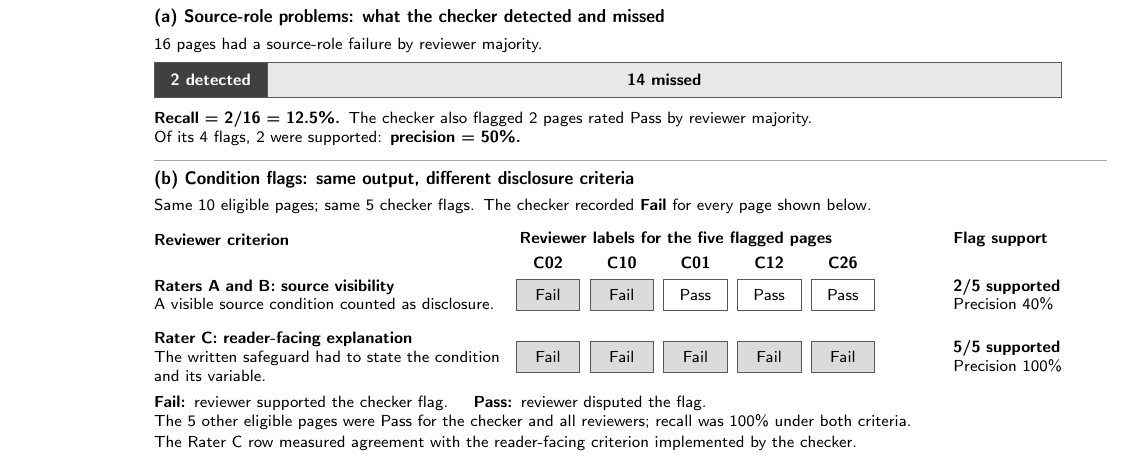
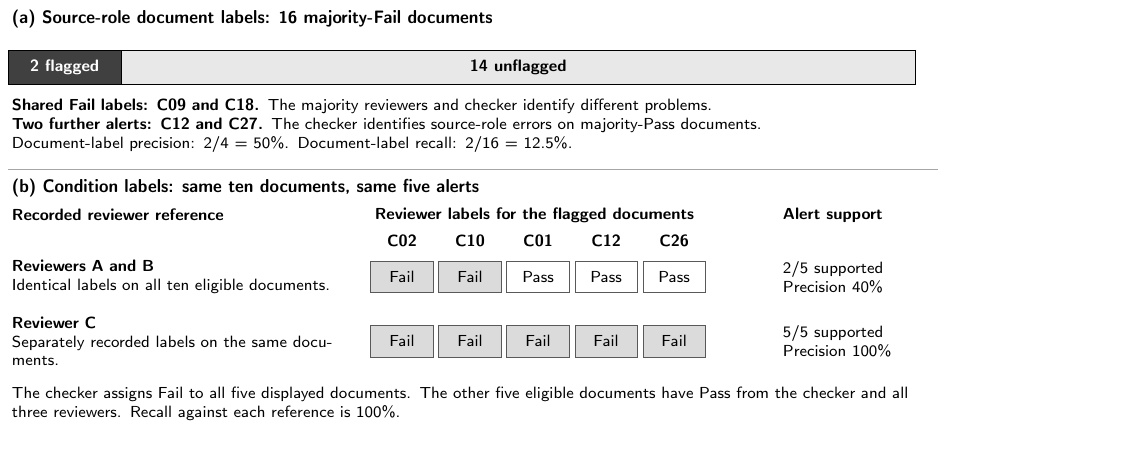
Before and after one commit to Meshaal-Mouawad/Paper_2_JSS, a LaTeX figure (figures/checker_results_standalone.tex, which reads figures/checker_results.tex): the whole page. Compiled offline with pdfLaTeX.

Commit message:
Update source-checker comparison figure for SCP evidence interpretation

```diff
--- a/figures/checker_results.tex
+++ b/figures/checker_results.tex
@@ -1,59 +1,39 @@
-% One results figure, two panels. All counts are generated from retained evidence.
-% Ordinary manuscript content: no BAJ or MES annotation/highlight commands.
 \begingroup
-\input{figures/checker_results_data.tex}
 \begin{tikzpicture}[x=1cm,y=1cm,
   font=\sffamily\footnotesize,
-  every node/.style={inner sep=0pt,outer sep=0pt},
+  every node/.style={inner sep=2pt,outer sep=0pt},
   heading/.style={anchor=west,font=\sffamily\small\bfseries},
-  note/.style={anchor=north west,align=left,text width=16.6cm},
-  cell/.style={draw=black!65,minimum width=1.12cm,minimum height=.55cm,font=\sffamily\footnotesize},
+  note/.style={anchor=north west,align=left,text width=16cm},
+  cell/.style={draw=black!65,minimum width=1.1cm,minimum height=.55cm},
   support/.style={cell,fill=black!14},
-  disputed/.style={cell,fill=white}
-]
-\path[use as bounding box] (0,-7.85) rectangle (16.8,.18);
-
-\node[heading] at (0,0) {(a) Source-role problems: what the checker detected and missed};
-\node[note] at (0,-.35) {\FigSourceProblemTotal{} pages had a source-role failure by reviewer majority.};
-\pgfmathsetmacro{\detectedwidth}{16*\FigSourceDetected/\FigSourceProblemTotal}
-\draw[fill=black!75,draw=black!65] (0,-1.4) rectangle (\detectedwidth,-.78);
-\draw[fill=black!9,draw=black!65] (\detectedwidth,-1.4) rectangle (16,-.78);
-\node[white,align=center,font=\sffamily\footnotesize\bfseries] at ({\detectedwidth/2},-1.09) {\FigSourceDetected{} detected};
-\node[align=center,font=\sffamily\footnotesize\bfseries] at ({(\detectedwidth+16)/2},-1.09) {\FigSourceMissed{} missed};
-\node[note] at (0,-1.65) {\textbf{Recall = \FigSourceDetected/\FigSourceProblemTotal{} = \FigSourceRecallPct\%.}
-  The checker also flagged \FigSourceExtraFlags{} pages rated Pass by reviewer majority.\par
-  Of its \FigSourceFlagTotal{} flags, \FigSourceDetected{} were supported: \textbf{precision = \FigSourcePrecisionPct\%.}};
-
-\draw[black!35] (0,-2.5)--(16.8,-2.5);
-\node[heading] at (0,-2.85) {(b) Condition flags: same output, different disclosure criteria};
-\node[note] at (0,-3.19) {Same \FigConditionEligible{} eligible pages; same \FigConditionFlags{} checker flags.
-  The checker recorded \textbf{Fail} for every page shown below.};
-
-\node[anchor=west,font=\sffamily\footnotesize\bfseries] at (0,-3.91) {Reviewer criterion};
-\node[anchor=west,font=\sffamily\footnotesize\bfseries] at (6.45,-3.91) {Reviewer labels for the five flagged pages};
-\node[anchor=west,font=\sffamily\footnotesize\bfseries] at (14.1,-3.91) {Flag support};
-\foreach \x/\cid in {6.95/\FigCaseOne,8.25/\FigCaseTwo,9.55/\FigCaseThree,10.85/\FigCaseFour,12.15/\FigCaseFive}{
-  \node[font=\sffamily\footnotesize\bfseries] at (\x,-4.32) {\cid};
+  disputed/.style={cell,fill=white}]
+\path[use as bounding box] (0,-7.35) rectangle (16.6,.2);
+\node[heading] at (0,0) {(a) Source-role document labels: 16 majority-Fail documents};
+\draw[fill=black!75] (0,-1.15) rectangle (2,-.55);
+\draw[fill=black!9] (2,-1.15) rectangle (16,-.55);
+\node[white,align=center,font=\sffamily\footnotesize\bfseries] at (1,-.85) {2 flagged};
+\node[align=center,font=\sffamily\footnotesize\bfseries] at (9,-.85) {14 unflagged};
+\node[note] at (0,-1.34) {\textbf{Shared Fail labels: C09 and C18.} The majority reviewers and checker identify different problems.\\
+\textbf{Two further alerts: C12 and C27.} The checker identifies source-role errors on majority-Pass documents.\\
+Document-label precision: 2/4 = 50\%. Document-label recall: 2/16 = 12.5\%.};
+\draw[black!35] (0,-2.65)--(16.4,-2.65);
+\node[heading] at (0,-2.98) {(b) Condition labels: same ten documents, same five alerts};
+\node[anchor=west,font=\sffamily\footnotesize\bfseries] at (0,-3.45) {Recorded reviewer reference};
+\node[anchor=west,font=\sffamily\footnotesize\bfseries] at (6.4,-3.45) {Reviewer labels for the flagged documents};
+\node[anchor=west,font=\sffamily\footnotesize\bfseries] at (13.6,-3.45) {Alert support};
+\foreach \x/\cid in {6.95/C02,8.15/C10,9.35/C01,10.55/C12,11.75/C26}{
+ \node[font=\sffamily\footnotesize\bfseries] at (\x,-3.91) {\cid};
 }
-\node[anchor=west,align=left,text width=6.1cm] at (0,-4.88)
-  {\textbf{Raters A and B: source visibility}\par A visible source condition counted as disclosure.};
-\node[support] at (6.95,-4.88) {Fail};
-\node[support] at (8.25,-4.88) {Fail};
-\node[disputed] at (9.55,-4.88) {Pass};
-\node[disputed] at (10.85,-4.88) {Pass};
-\node[disputed] at (12.15,-4.88) {Pass};
-\node[anchor=west,align=left,text width=2.6cm] at (14.1,-4.88)
-  {\textbf{\FigVisibilitySupported/\FigConditionFlags{} supported}\par Precision \FigVisibilityPrecisionPct\%};
-
-\node[anchor=west,align=left,text width=6.1cm] at (0,-5.97)
-  {\textbf{Rater C: reader-facing explanation}\par The written safeguard had to state the condition and its variable.};
-\foreach \x in {6.95,8.25,9.55,10.85,12.15}{\node[support] at (\x,-5.97) {Fail};}
-\node[anchor=west,align=left,text width=2.6cm] at (14.1,-5.97)
-  {\textbf{\FigReaderSupported/\FigConditionFlags{} supported}\par Precision \FigReaderPrecisionPct\%};
-
-\node[note] at (0,-6.67) {\textbf{Fail:} reviewer supported the checker flag.
-  \quad\textbf{Pass:} reviewer disputed the flag.\par
-  The \FigConditionOther{} other eligible pages were Pass for the checker and all reviewers; recall was \FigConditionRecallPct\% under both criteria.};
-\node[note] at (0,-7.38) {The Rater C row measured agreement with the reader-facing criterion implemented by the checker.};
+\node[anchor=west,align=left,text width=6cm] at (0,-4.55) {\textbf{Reviewers A and B}\\Identical labels on all ten eligible documents.};
+\node[support] at (6.95,-4.55) {Fail};
+\node[support] at (8.15,-4.55) {Fail};
+\node[disputed] at (9.35,-4.55) {Pass};
+\node[disputed] at (10.55,-4.55) {Pass};
+\node[disputed] at (11.75,-4.55) {Pass};
+\node[anchor=west,align=left,text width=2.5cm] at (13.6,-4.55) {2/5 supported\\Precision 40\%};
+\node[anchor=west,align=left,text width=6cm] at (0,-5.68) {\textbf{Reviewer C}\\Separately recorded labels on the same documents.};
+\foreach \x in {6.95,8.15,9.35,10.55,11.75}{\node[support] at (\x,-5.68) {Fail};}
+\node[anchor=west,align=left,text width=2.5cm] at (13.6,-5.68) {5/5 supported\\Precision 100\%};
+\node[note] at (0,-6.42) {The checker assigns Fail to all five displayed documents. The other five eligible documents have Pass from the checker and all three reviewers. Recall against each reference is 100\%.};
 \end{tikzpicture}
 \endgroup
```
